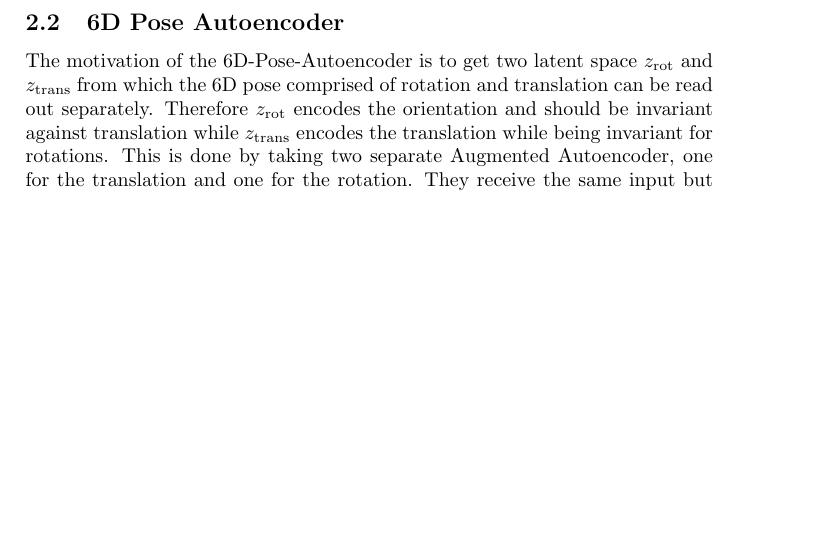
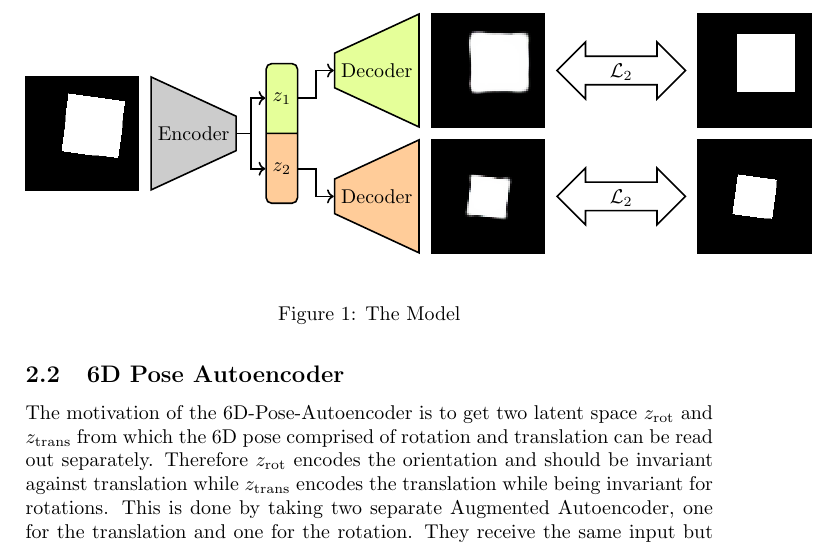
Before and after one commit to tbung/6d-pose-ae, a LaTeX paper (latex/6D-Ae-Report.tex, which reads latex/fig_model.tex): part of page 5 of 9 before the commit and part of page 5 of 10 after it, cut at the place of the change, the shorter picture padded with empty space. Compiled offline with pdfLaTeX.

Commit message:
Add first draft of model figure
Sample images are suboptimal and to be replaced

```diff
--- a/latex/6D-Ae-Report.tex
+++ b/latex/6D-Ae-Report.tex
@@ -19,8 +19,14 @@ sorting=ynt
 \newcommand{\R}{\mathbb{R}}
 \usepackage{blindtext}
 \usepackage{xspace}
+\usepackage{tikz}
+\usepackage{pgf}
+\usetikzlibrary{arrows,arrows.meta,shapes,shapes.multipart,shapes.geometric,shapes.misc,calc,positioning,decorations.pathreplacing,fit,backgrounds,positioning,calc}
+
 \newcommand{\rot}{\ensuremath{\text{rot}\xspace}}
 \newcommand{\trans}{\ensuremath{\text{trans}\xspace}}
+\newcommand{\loss}{\ensuremath{\mathcal{L}_2}}
+
 
 \begin{document}
   % Keine Seitenzahlen im Vorspann
@@ -108,6 +114,11 @@ $f$ can be any arbitrary augmentation or just the identity.
 
 
 \subsection{6D Pose Autoencoder}\label{6D Pose Autoencoder}
+\begin{figure}[htb]
+    \centering
+    \input{./fig_model.tex}
+    \caption{The Model}
+\end{figure}
 The motivation of the 6D-Pose-Autoencoder is to get two latent space $z_{\rot}$ and $z_{\trans}$ from which the 6D pose comprised of rotation and translation can be read out separately.
 Therefore $z_{\rot}$ encodes the orientation and should be invariant against translation while $z_{\text{trans}}$ encodes the translation while being invariant for rotations. This is done by taking two separate Augmented Autoencoder, one for the translation and one for the rotation. They receive the same input but are trained to reconstruct differently augmented versions of the input $x_{\text{rot}}$ and $x_{\text{trans}}$ . The training schedule is inspired by \textbf{Hypothesis 1}.
 This is achieved by applying random augmentations $f_{\text{aug}}$ comprised of a $f_{\trans}$ and $f_{\rot}$ on the input $x$.
--- /dev/null
+++ b/latex/fig_model.tex
@@ -0,0 +1,59 @@
+\begin{tikzpicture}[
+    coder/.style = {trapezium, trapezium angle=70, minimum width=20mm, draw, thick},
+    trapezium stretches=true,
+    vector/.style = {rectangle split, rounded corners=1mm, rectangle split
+        parts=2, thick, draw, inner ysep=5mm, rectangle split part
+    fill={lime!40, orange!40}},
+    mat/.style = {inner sep=0mm, column sep=0mm,nodes=draw},
+    img/.style = {inner sep=0, outer sep=-3mm},
+    fat arrow/.style = {double arrow, thick, draw, anchor=mid, align=center,
+    text depth=-0.5pt, text width = 1.5cm, text = black},
+    node distance = 5mm
+    ]
+    \node [vector] (z) {$z_1$ \nodepart{second} $z_2$};
+    \node [coder, fill=black!20, shape border rotate=270, left=of z] (E) {Encoder};
+    \matrix [row sep=2mm, right= of z]
+    {
+        \node [coder, fill=lime!40, shape border rotate=90] (D1) {Decoder}; & \\
+        \node [coder, fill=orange!40, shape border rotate=90] (D2) {Decoder}; & \\
+    };
+\draw [->, thick] (E.east)
+    -- ($(0,0)!($(0,0)!($(z.north west)!0.5!(z.west)$)!(0,1) +
+    (0,0)!($($(z.north
+    west)!0.5!(z.west)$)!0.5!(E.east)$)!(1,0)$)!(1,0)+(0,0)!(E.east)!(0,1)$)
+    -- ($(0,0)!($(z.north west)!0.5!(z.west)$)!(0,1) + (0,0)!($($(z.north
+    west)!0.5!(z.west)$)!0.5!(E.east)$)!(1,0)$)
+    -> ($(z.north west)!0.5!(z.west)$);
+
+\draw [->, thick] (E.east)
+    -- ($(0,0)!($(0,0)!($(z.south west)!0.5!(z.west)$)!(0,1) +
+    (0,0)!($($(z.south
+    west)!0.5!(z.west)$)!0.5!(E.east)$)!(1,0)$)!(1,0)+(0,0)!(E.east)!(0,1)$)
+    -- ($(0,0)!($(z.south west)!0.5!(z.west)$)!(0,1) + (0,0)!($($(z.south
+    west)!0.5!(z.west)$)!0.5!(E.east)$)!(1,0)$)
+    -> ($(z.south west)!0.5!(z.west)$);
+
+\draw [->, thick] ($(z.north east)!0.5!(z.east)$) -- ($(0,0)!($(z.north
+    east)!0.5!(z.east)$)!(0,1) + (0,0)!($($(z.north
+    east)!0.5!(z.east)$)!0.5!(D1.west)$)!(1,0)$) -- ($(0,0)!($(0,0)!($(z.north
+    east)!0.5!(z.east)$)!(0,1) + (0,0)!($($(z.north
+    east)!0.5!(z.east)$)!0.5!(D1.west)$)!(1,0)$)!(1,0)+(0,0)!(D1.west)!(0,1)$)
+    -> (D1.west);
+
+\draw [->, thick] ($(z.south east)!0.5!(z.east)$)
+    -- ($(0,0)!($(z.south east)!0.5!(z.east)$)!(0,1)
+    + (0,0)!($($(z.south east)!0.5!(z.east)$)!0.5!(D2.west)$)!(1,0)$)
+    -- ($(0,0)!($(0,0)!($(z.south east)!0.5!(z.east)$)!(0,1)
+    + (0,0)!($($(z.south east)!0.5!(z.east)$)!0.5!(D2.west)$)!(1,0)$)!(1,0)
+    + (0,0)!(D2.west)!(0,1)$)
+    -> (D2.west);
+
+\node [img, left= of E] (in) {\includegraphics[width=20mm]{./input.png}};
+\node [img, right= of D1] (o1) {\includegraphics[width=20mm]{./output1.png}};
+\node [img, right= of D2] (o2) {\includegraphics[width=20mm]{./output2.png}};
+\node [fat arrow, right= of o1] (l1) {$\loss$};
+\node [fat arrow, right= of o2] (l2) {$\loss$};
+\node [img, right= of l1] (t1) {\includegraphics[width=20mm]{./target1.png}};
+\node [img, right= of l2] (t2) {\includegraphics[width=20mm]{./target2.png}};
+
+\end{tikzpicture}
```
Also changed, not shown: latex/6D-Ae-Report.pdf, latex/input.png (added), latex/output1.png (added), latex/output2.png (added), latex/target1.png (added), latex/target2.png (added).
